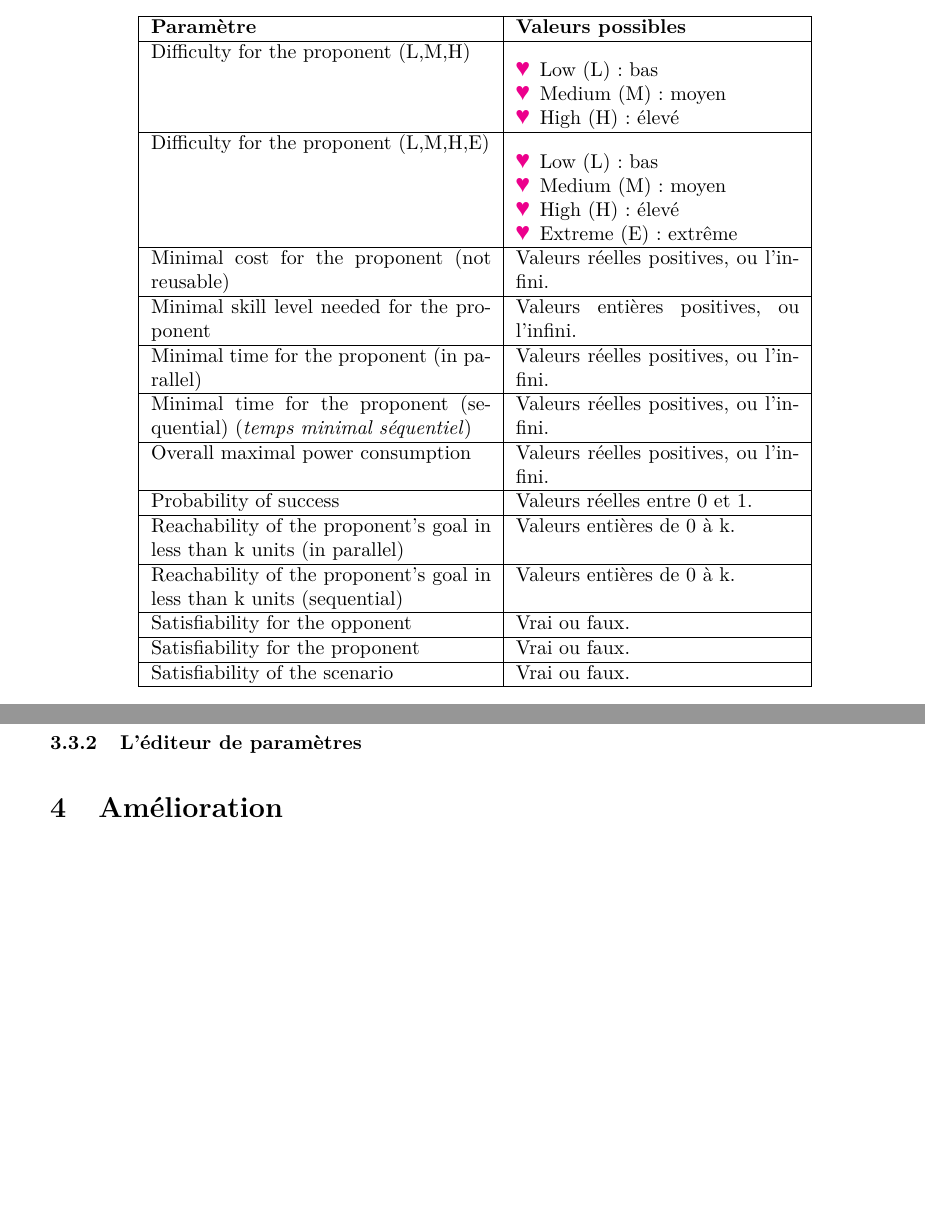
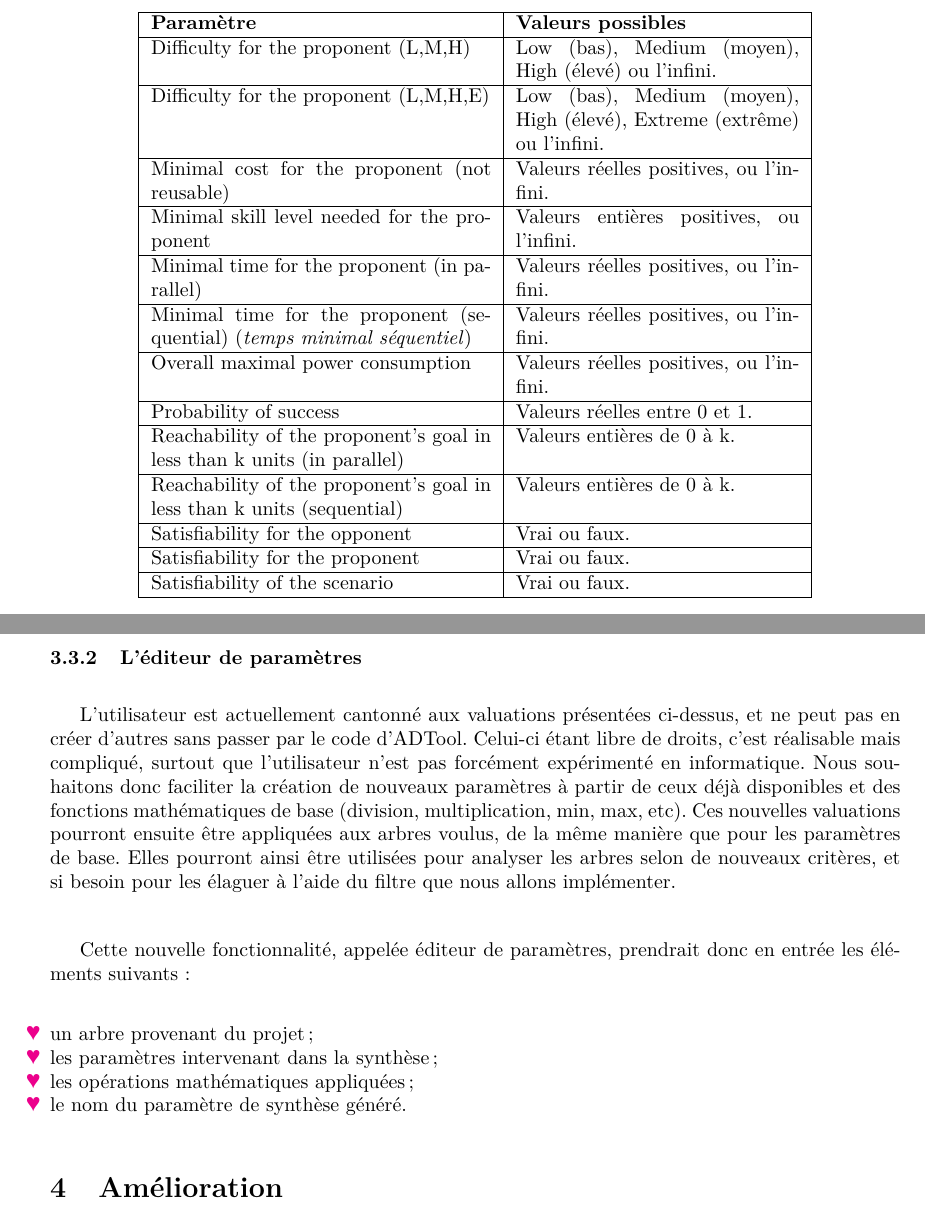
Before and after one commit to HKervadec/korrigolo, a LaTeX document (reports/2 - specification/main.tex, which reads reports/2 - specification/input/nouveaute.tex): two parts of pages 9 and 10 of 18, joined at a grey line, cut so that both start at the same text, the shorter picture padded with empty space. Compiled offline with pdfLaTeX.

Commit message:
Update nouveaute.tex

```diff
--- a/reports/2 - specification/input/nouveaute.tex
+++ b/reports/2 - specification/input/nouveaute.tex
@@ -121,19 +121,10 @@ ADTool dispose à l'heure actuelle de treize paramètres de base (appelés \text
   \textbf{Paramètre} & \textbf{Valeurs possibles} \\
   \hline
   Difficulty for the proponent (L,M,H) &
-\begin{itemize}[label=\ding{170},font=\color{magenta},leftmargin=* ,parsep=0cm,itemsep=0cm,topsep=0cm]
-\item Low (L): bas
-\item Medium (M) : moyen
-\item High (H) : élevé
-\end{itemize}
+ Low (bas), Medium (moyen), High (élevé) ou l'infini.
 \\ \hline
 Difficulty for the proponent (L,M,H,E) &
-\begin{itemize}[label=\ding{170},font=\color{magenta},leftmargin=* ,parsep=0cm,itemsep=0cm,topsep=0cm]
-\item Low (L): bas
-\item Medium (M) : moyen
-\item High (H) : élevé
-\item Extreme (E) : extrême
-\end{itemize}
+Low (bas), Medium (moyen), High (élevé), Extreme (extrême) ou l'infini.
 \\ \hline
 Minimal cost for the proponent (not reusable) &
 Valeurs réelles positives, ou l'infini.\\ \hline
@@ -166,3 +157,13 @@ Valeurs réelles positives, ou l'infini.\\ \hline
 On voit dans le tableau que des termes particuliers sont utilisés pour désigner les deux parties de l'attaque : l'attaquant et le défenseur. En effet, ADTool permet de se mettre à la place de l'un ou de l'autre. Ainsi, le terme \textit{proponent} désigne l'attaquant (respectivement le défenseur) si on désire son point de vue. L'adversaire (\textit{opponent}) est alors le défenseur (respectivement l'attaquant).
 
 \subsubsection{L'éditeur de paramètres}
+
+L'utilisateur est actuellement cantonné aux valuations présentées ci-dessus, et ne peut pas en créer d'autres sans passer par le code d'ADTool. Celui-ci étant libre de droits, c'est réalisable mais compliqué, surtout que l'utilisateur n'est pas forcément expérimenté en informatique. Nous souhaitons donc faciliter la création de nouveaux paramètres à partir de ceux déjà disponibles et des fonctions mathématiques de base (division, multiplication, min, max, etc). Ces nouvelles valuations pourront ensuite être appliquées aux arbres voulus, de la même manière que pour les paramètres de base. Elles pourront ainsi être utilisées pour analyser les arbres selon de nouveaux critères, et si besoin pour les élaguer à l'aide du filtre que nous allons implémenter.\\
+
+Cette nouvelle fonctionnalité, appelée éditeur de paramètres, prendrait donc en entrée les éléments suivants :
+\begin{itemize}[label=\ding{170},font=\color{magenta},parsep=0cm,itemsep=0cm, leftmargin=0cm]
+\item un arbre provenant du projet ;
+\item les paramètres intervenant dans la synthèse ;
+\item les opérations mathématiques appliquées ;
+\item le nom du paramètre de synthèse généré.
+\end{itemize}
```
